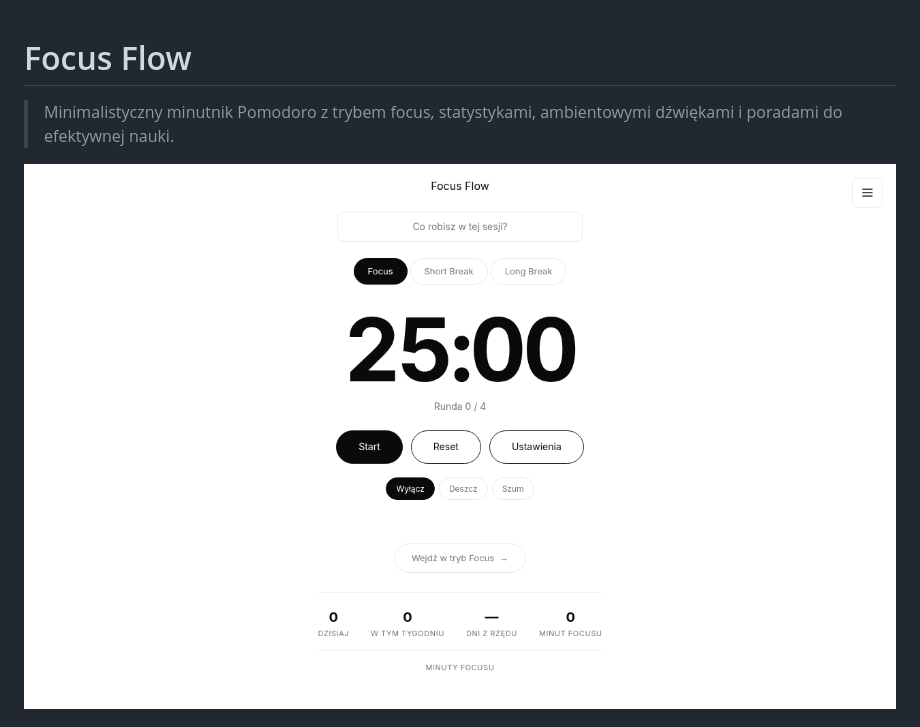
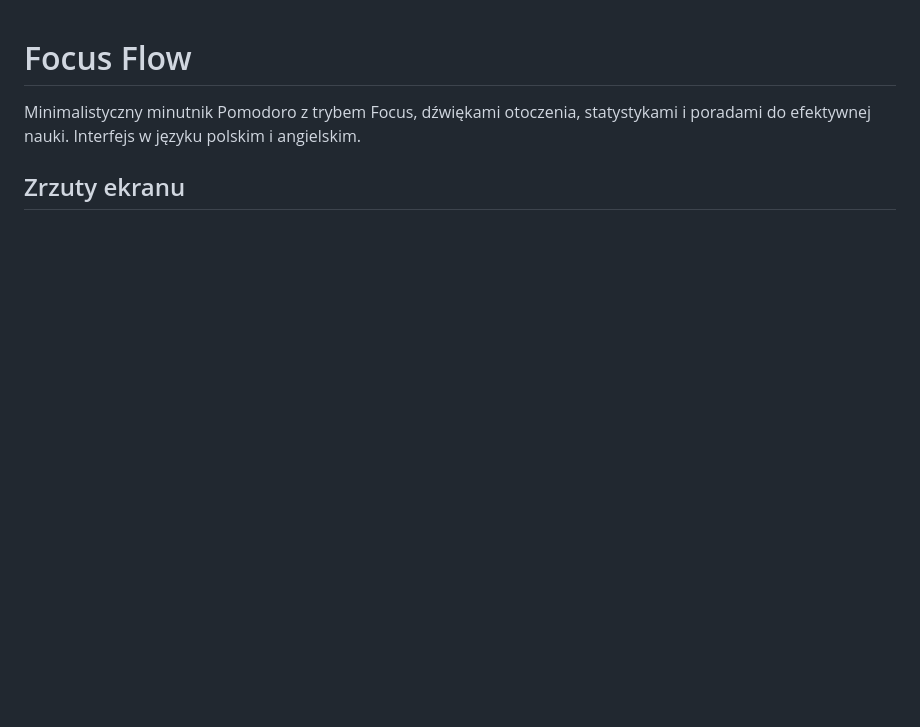
Before and after one commit to w3ziqv/focus-flow, a Markdown page: README.md, the part around one of its changes. Drawn GitHub-style; pictures changed too: focus-flow.png; blank space fills up the shorter version.

```diff
--- a/README.md
+++ b/README.md
@@ -1,6 +1,6 @@
 # Focus Flow
 
-> Minimalistyczny minutnik Pomodoro z trybem focus, statystykami, ambientowymi dźwiękami i poradami do efektywnej nauki.
+Minimalistyczny minutnik Pomodoro z trybem Focus, dźwiękami otoczenia, statystykami i poradami do efektywnej nauki. Interfejs w języku polskim i angielskim.
 
-![Focus Flow screenshot](focus-flow.png)
+## Zrzuty ekranu
 
```
Also changed, not shown: other parts of README.md (+39 -53 lines), mobile.png.
